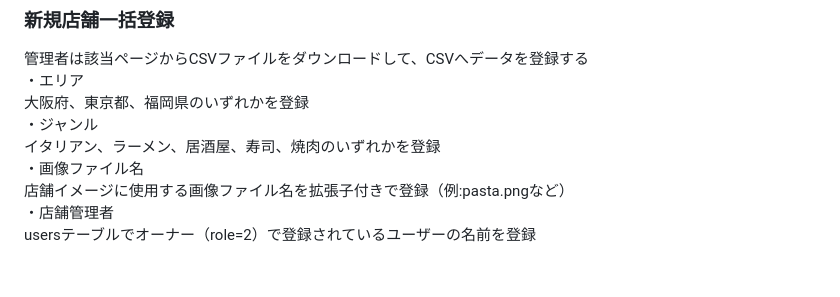
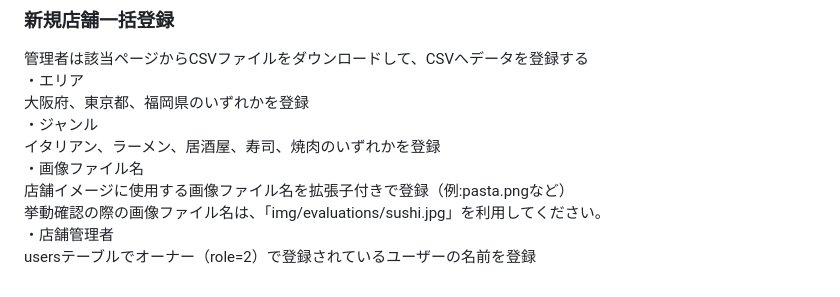
Before and after one commit to ayuka-maruyama/rese_2024, a Markdown page: README.md, the part around the change. Drawn GitHub-style.

Commit message:
READMEに新規店舗一括登録で使用する画像ファイルの指定を記述

```diff
--- a/README.md
+++ b/README.md
@@ -134,5 +134,6 @@ src/storage/app/public/evaluation-images , qrcodes , shop-images
   イタリアン、ラーメン、居酒屋、寿司、焼肉のいずれかを登録
 ・画像ファイル名
   店舗イメージに使用する画像ファイル名を拡張子付きで登録（例:pasta.pngなど）
+  挙動確認の際の画像ファイル名は、「img/evaluations/sushi.jpg」を利用してください。
 ・店舗管理者
   usersテーブルでオーナー（role=2）で登録されているユーザーの名前を登録
```
